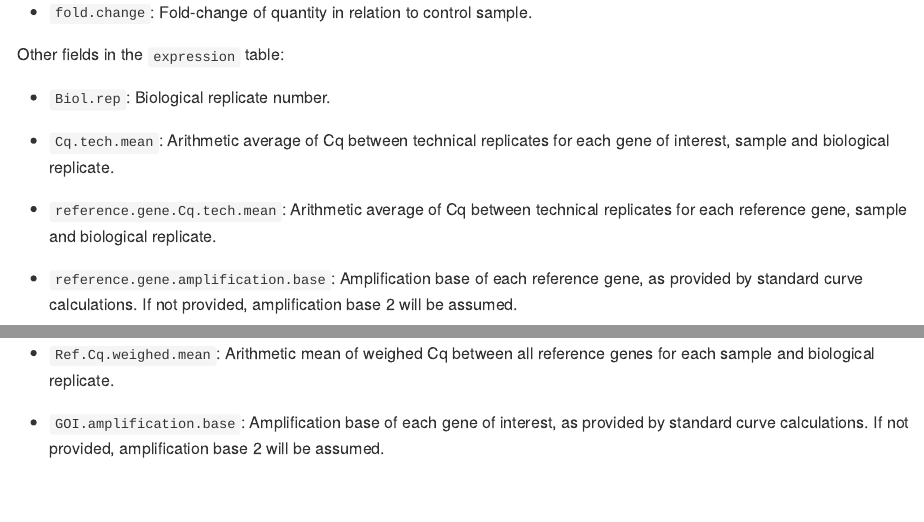
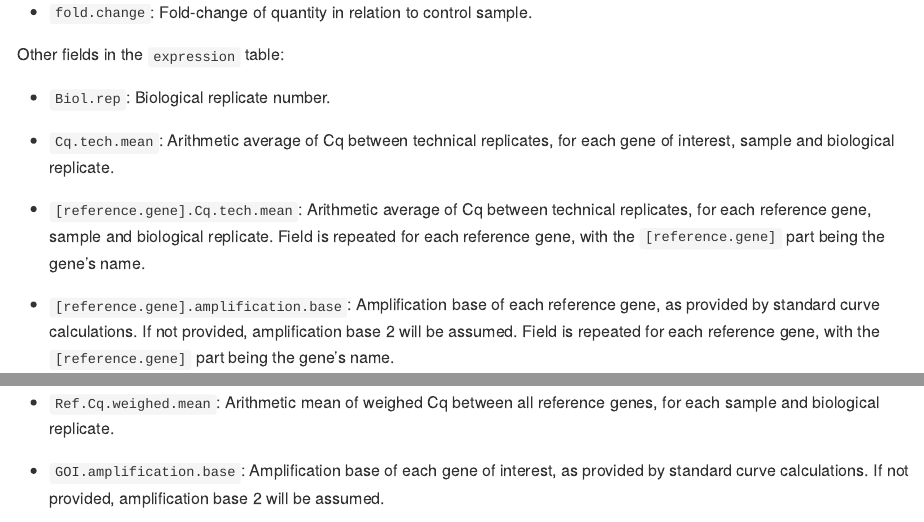
Before and after one commit to dimitriskokoretsis/qPCR.CFX.process, an R Markdown document (README.Rmd): the page in a window 1100 px wide, from 7810 px down, and a second part further down, joined at a grey line. The pictures show the output file README.md that the author committed with the source, drawn offline in the style of GitHub; long lines of code are wrapped.

Commit message:
Minor corrections in README and qPCR_analysis_expression help file.

```diff
--- a/README.Rmd
+++ b/README.Rmd
@@ -215,9 +215,9 @@ Other fields in the `expression` table:
 
 -   `Biol.rep`: Biological replicate number.
 
--   `Cq.tech.mean`: Arithmetic average of Cq between technical replicates for each gene of interest, sample and biological replicate.
+-   `Cq.tech.mean`: Arithmetic average of Cq between technical replicates, for each gene of interest, sample and biological replicate.
 
--   `reference.gene.Cq.tech.mean`: Arithmetic average of Cq between technical replicates for each reference gene, sample and biological replicate.
+-   `[reference.gene].Cq.tech.mean`: Arithmetic average of Cq between technical replicates, for each reference gene, sample and biological replicate. Field is repeated for each reference gene, with the `[reference.gene]` part being the gene's name.
 
--   `reference.gene.amplification.base`: Amplification base of each reference gene, as provided by standard curve calculations. If not provided, amplification base 2 will be assumed.
+-   `[reference.gene].amplification.base`: Amplification base of each reference gene, as provided by standard curve calculations. If not provided, amplification base 2 will be assumed. Field is repeated for each reference gene, with the `[reference.gene]` part being the gene's name.
 
@@ -225,5 +225,5 @@ Other fields in the `expression` table:
 
--   `Ref.Cq.weighed.mean`: Arithmetic mean of weighed Cq between all reference genes for each sample and biological replicate.
+-   `Ref.Cq.weighed.mean`: Arithmetic mean of weighed Cq between all reference genes, for each sample and biological replicate.
 
 -   `GOI.amplification.base`: Amplification base of each gene of interest, as provided by standard curve calculations. If not provided, amplification base 2 will be assumed.
 
```
Also changed, not shown: R/qPCR_analysis_expression.R (+16 -9 lines), README.md, README.Rmd (6 more changed lines), 2 other files.
